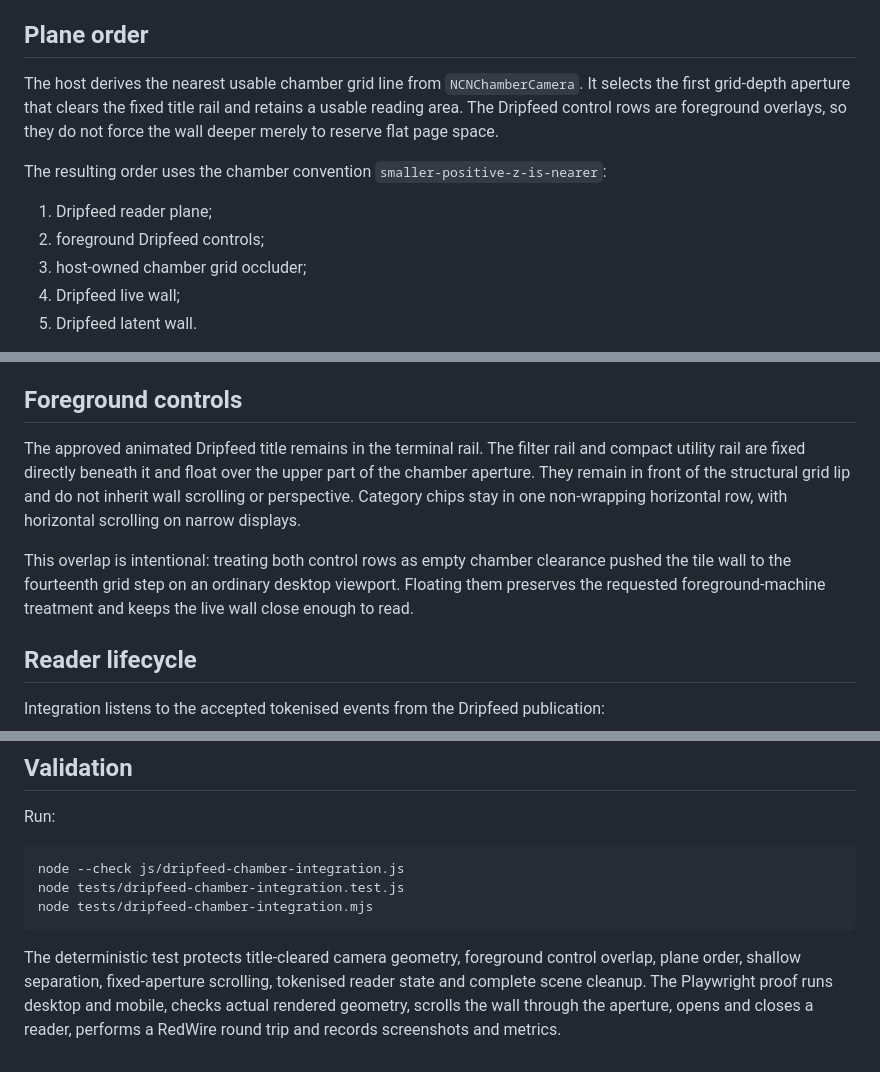
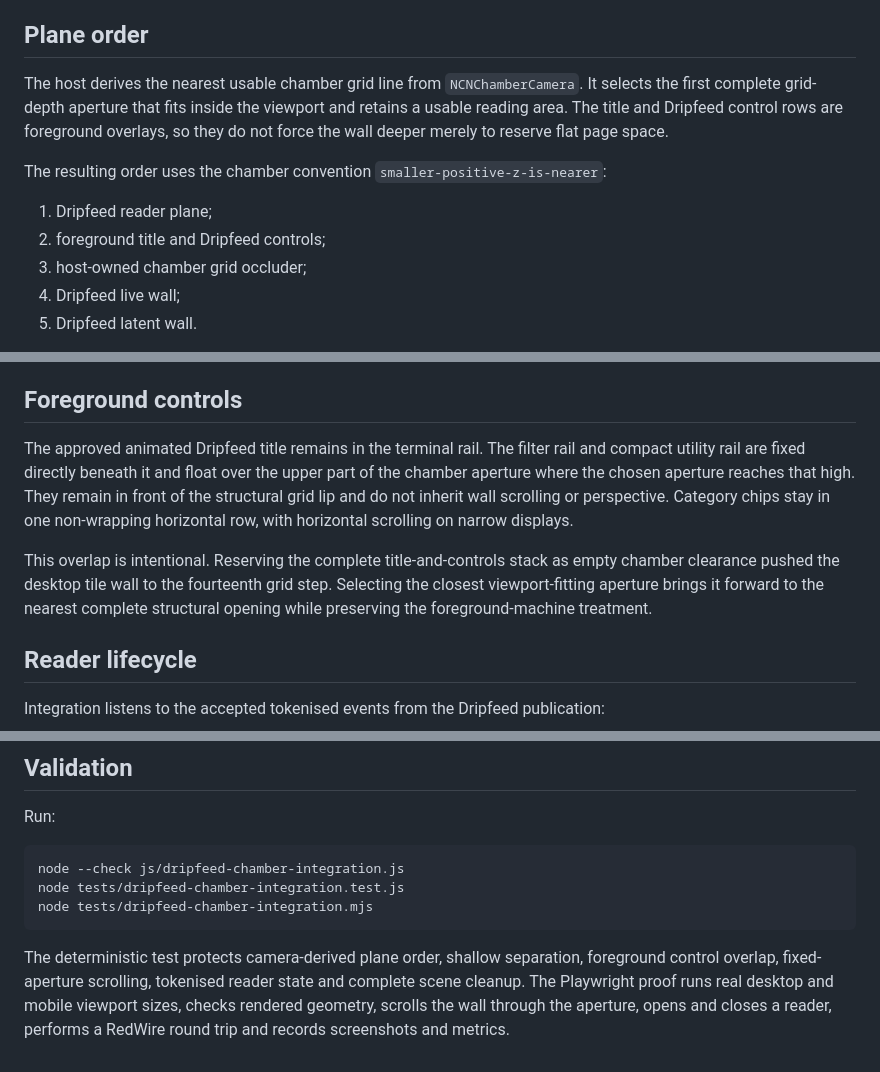
Before and after one commit to BardOfCarnac/AristCage, a Markdown page: docs/DRIPFEED-CHAMBER-INTEGRATION.md, 3 parts joined by grey strips. GitHub-like rendering.

Commit message:
Document the nearest complete Dripfeed chamber aperture

````diff
--- a/docs/DRIPFEED-CHAMBER-INTEGRATION.md
+++ b/docs/DRIPFEED-CHAMBER-INTEGRATION.md
@@ -4,12 +4,12 @@ This integration mounts the accepted Dripfeed spatial publication into the produ
 
 ## Plane order
 
-The host derives the nearest usable chamber grid line from `NCNChamberCamera`. It selects the first grid-depth aperture that clears the fixed title rail and retains a usable reading area. The Dripfeed control rows are foreground overlays, so they do not force the wall deeper merely to reserve flat page space.
+The host derives the nearest usable chamber grid line from `NCNChamberCamera`. It selects the first complete grid-depth aperture that fits inside the viewport and retains a usable reading area. The title and Dripfeed control rows are foreground overlays, so they do not force the wall deeper merely to reserve flat page space.
 
 The resulting order uses the chamber convention `smaller-positive-z-is-nearer`:
 
 1. Dripfeed reader plane;
-2. foreground Dripfeed controls;
+2. foreground title and Dripfeed controls;
 3. host-owned chamber grid occluder;
 4. Dripfeed live wall;
 5. Dripfeed latent wall.
@@ -24,9 +24,9 @@ The host-owned `#dripfeed-chamber-occluder` exactly matches the camera-derived a
 
 ## Foreground controls
 
-The approved animated Dripfeed title remains in the terminal rail. The filter rail and compact utility rail are fixed directly beneath it and float over the upper part of the chamber aperture. They remain in front of the structural grid lip and do not inherit wall scrolling or perspective. Category chips stay in one non-wrapping horizontal row, with horizontal scrolling on narrow displays.
+The approved animated Dripfeed title remains in the terminal rail. The filter rail and compact utility rail are fixed directly beneath it and float over the upper part of the chamber aperture where the chosen aperture reaches that high. They remain in front of the structural grid lip and do not inherit wall scrolling or perspective. Category chips stay in one non-wrapping horizontal row, with horizontal scrolling on narrow displays.
 
-This overlap is intentional: treating both control rows as empty chamber clearance pushed the tile wall to the fourteenth grid step on an ordinary desktop viewport. Floating them preserves the requested foreground-machine treatment and keeps the live wall close enough to read.
+This overlap is intentional. Reserving the complete title-and-controls stack as empty chamber clearance pushed the desktop tile wall to the fourteenth grid step. Selecting the closest viewport-fitting aperture brings it forward to the nearest complete structural opening while preserving the foreground-machine treatment.
 
 ## Reader lifecycle
 
@@ -67,4 +67,4 @@ node tests/dripfeed-chamber-integration.test.js
 node tests/dripfeed-chamber-integration.mjs
 ```
 
-The deterministic test protects title-cleared camera geometry, foreground control overlap, plane order, shallow separation, fixed-aperture scrolling, tokenised reader state and complete scene cleanup. The Playwright proof runs desktop and mobile, checks actual rendered geometry, scrolls the wall through the aperture, opens and closes a reader, performs a RedWire round trip and records screenshots and metrics.
+The deterministic test protects camera-derived plane order, shallow separation, foreground control overlap, fixed-aperture scrolling, tokenised reader state and complete scene cleanup. The Playwright proof runs real desktop and mobile viewport sizes, checks rendered geometry, scrolls the wall through the aperture, opens and closes a reader, performs a RedWire round trip and records screenshots and metrics.
````
